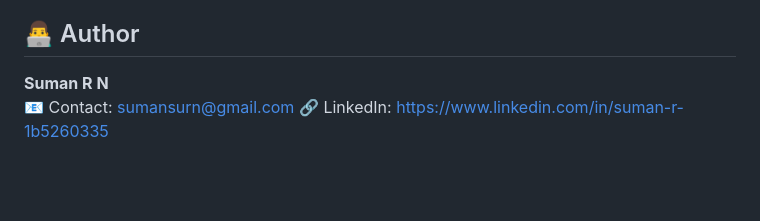
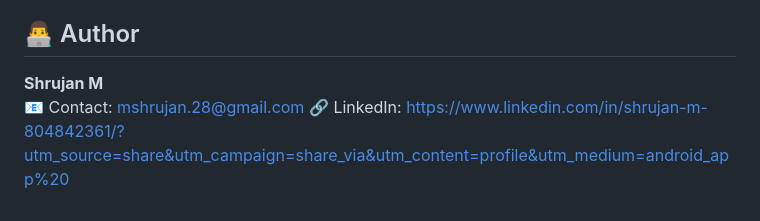
Before and after one commit to Shrujan138/Development-of-CPS-in-Real-Time-Bolt-Defect-Detection-using-ML-based-Automated-Quality-Control, a Markdown page: Development_of_Cyber_Physical_System_in_Real_Time_Bolt_Defect_Detection_using_Machine_Learning-main/README.md, the part around the change. Rendered like a GitHub page; blank space fills up the shorter version.

```diff
--- a/Development_of_Cyber_Physical_System_in_Real_Time_Bolt_Defect_Detection_using_Machine_Learning-main/README.md
+++ b/Development_of_Cyber_Physical_System_in_Real_Time_Bolt_Defect_Detection_using_Machine_Learning-main/README.md
@@ -466,6 +466,6 @@ This project is open-source and free to use for educational and research purpose
 **Category**: Cyber-Physical Systems, Industrial Automation, Quality Control
 
 ## 👨‍💻 Author
-**Suman R N**
-📧 Contact: sumansurn@gmail.com
-🔗 LinkedIn: https://www.linkedin.com/in/suman-r-1b5260335
+**Shrujan M**
+📧 Contact: mshrujan.28@gmail.com
+🔗 LinkedIn: https://www.linkedin.com/in/shrujan-m-804842361/?utm_source=share&utm_campaign=share_via&utm_content=profile&utm_medium=android_app%20
```
